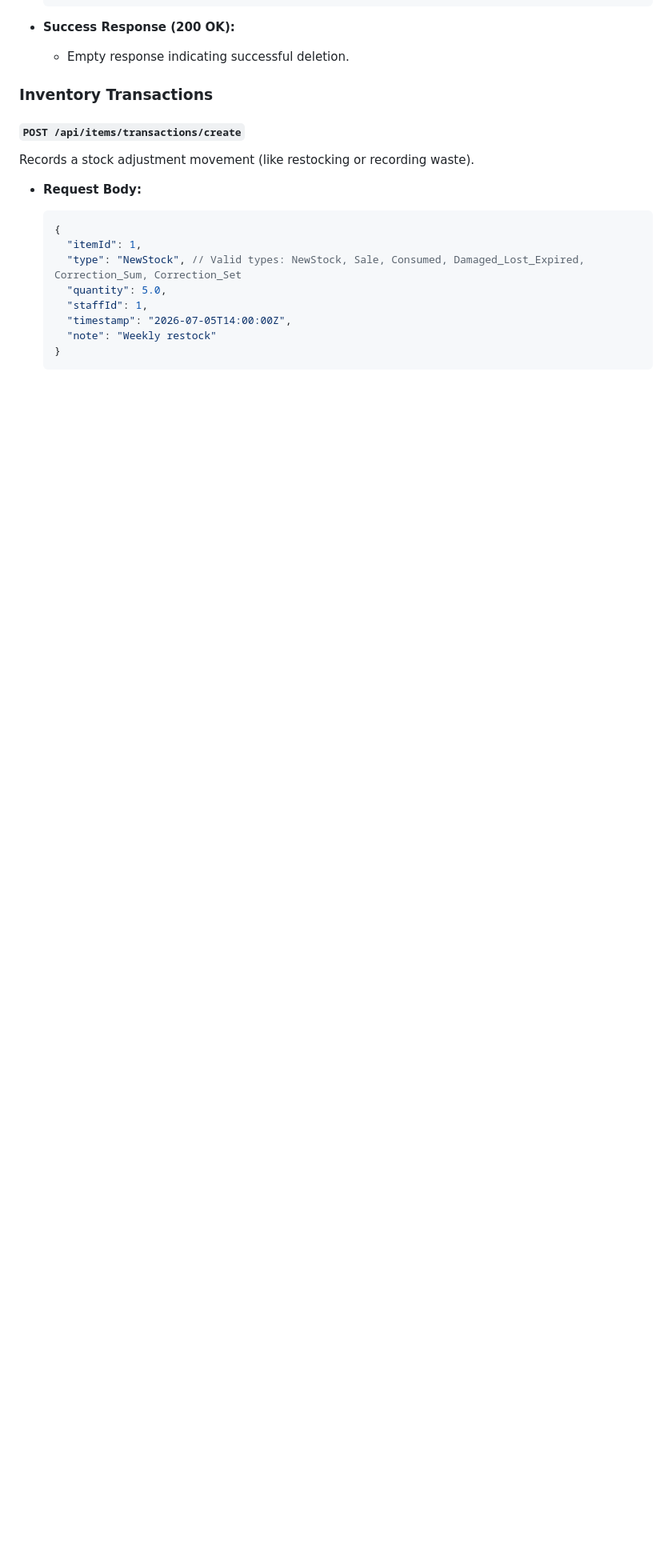
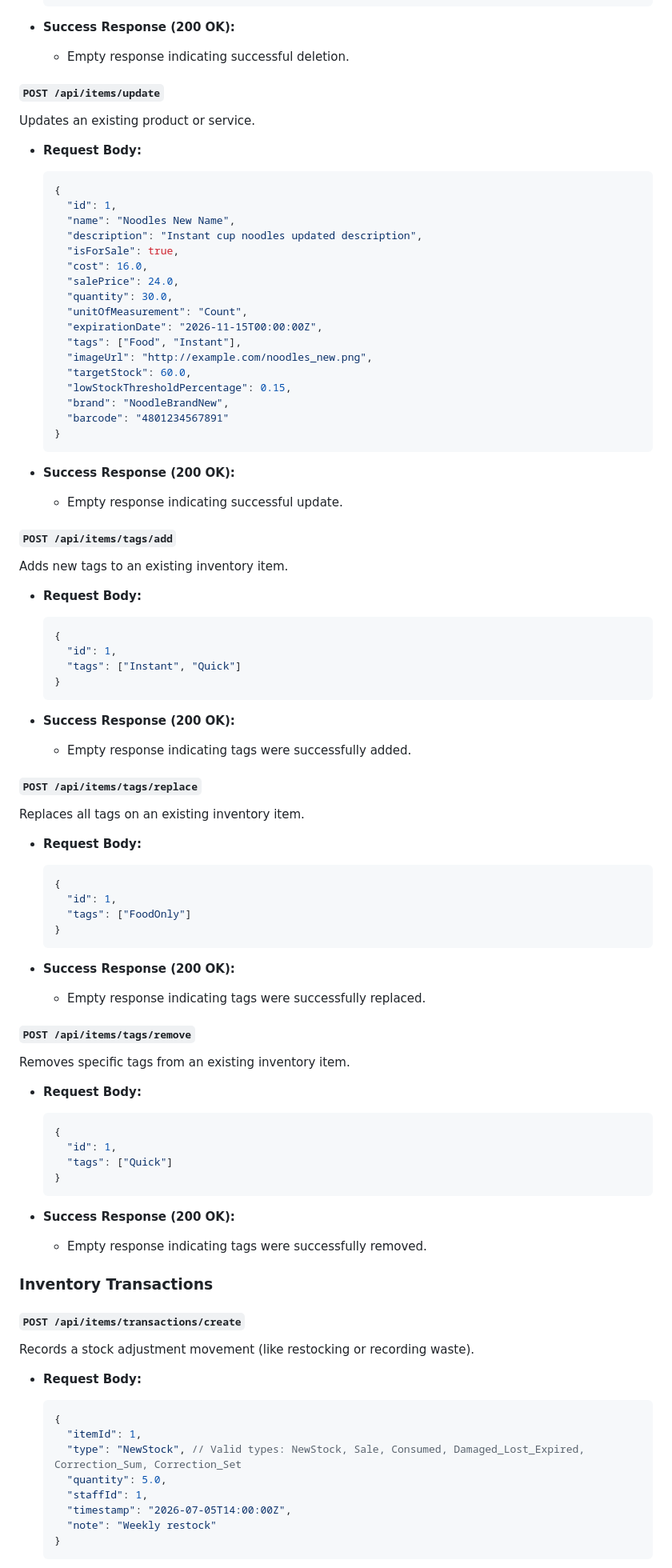
Before and after one commit to DefinitelyRus/EZBM, a Markdown page: Backend/EZBM.DesktopHost/README.md, the part around the change. Shown at 80% size. GitHub-like rendering; blank space fills up the shorter version.

Commit message:
Document new item update and tag API endpoints

````diff
--- a/Backend/EZBM.DesktopHost/README.md
+++ b/Backend/EZBM.DesktopHost/README.md
@@ -293,6 +293,83 @@ Deletes an item from the inventory database.
 
 * **Success Response (200 OK):**
   * Empty response indicating successful deletion.
+
+#### `POST /api/items/update`
+
+Updates an existing product or service.
+
+* **Request Body:**
+
+  ```json
+  {
+    "id": 1,
+    "name": "Noodles New Name",
+    "description": "Instant cup noodles updated description",
+    "isForSale": true,
+    "cost": 16.0,
+    "salePrice": 24.0,
+    "quantity": 30.0,
+    "unitOfMeasurement": "Count",
+    "expirationDate": "2026-11-15T00:00:00Z",
+    "tags": ["Food", "Instant"],
+    "imageUrl": "http://example.com/noodles_new.png",
+    "targetStock": 60.0,
+    "lowStockThresholdPercentage": 0.15,
+    "brand": "NoodleBrandNew",
+    "barcode": "4801234567891"
+  }
+  ```
+
+* **Success Response (200 OK):**
+  * Empty response indicating successful update.
+
+#### `POST /api/items/tags/add`
+
+Adds new tags to an existing inventory item.
+
+* **Request Body:**
+
+  ```json
+  {
+    "id": 1,
+    "tags": ["Instant", "Quick"]
+  }
+  ```
+
+* **Success Response (200 OK):**
+  * Empty response indicating tags were successfully added.
+
+#### `POST /api/items/tags/replace`
+
+Replaces all tags on an existing inventory item.
+
+* **Request Body:**
+
+  ```json
+  {
+    "id": 1,
+    "tags": ["FoodOnly"]
+  }
+  ```
+
+* **Success Response (200 OK):**
+  * Empty response indicating tags were successfully replaced.
+
+#### `POST /api/items/tags/remove`
+
+Removes specific tags from an existing inventory item.
+
+* **Request Body:**
+
+  ```json
+  {
+    "id": 1,
+    "tags": ["Quick"]
+  }
+  ```
+
+* **Success Response (200 OK):**
+  * Empty response indicating tags were successfully removed.
 
 ### Inventory Transactions
 
````
Also changed, not shown: Documentation/Changelog.md (+3 -1 lines).
